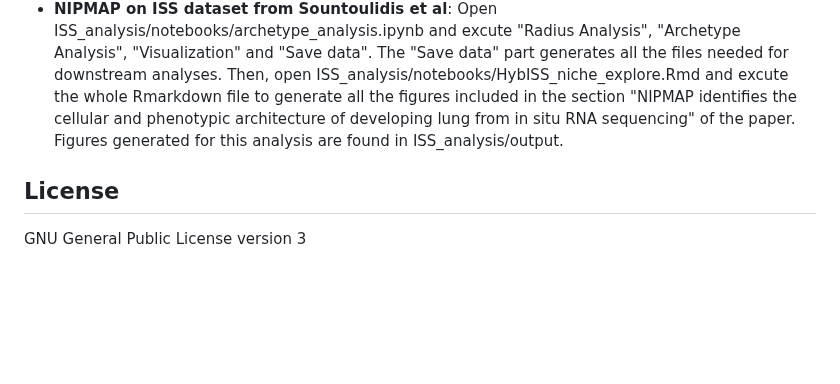
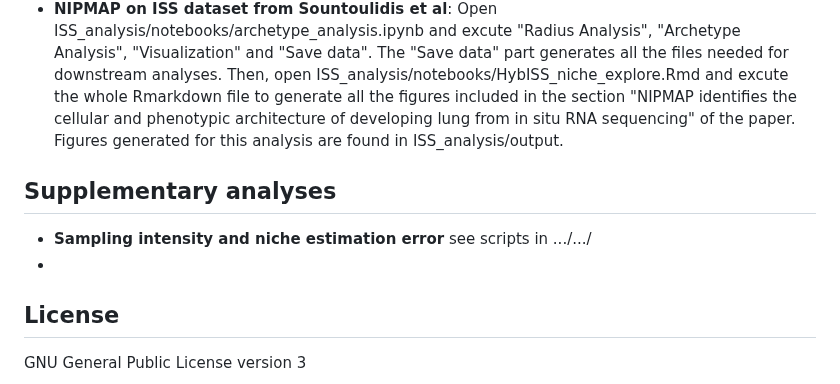
Before and after one commit to jhausserlab/NIPMAP, a Markdown page: README.md, the part around the change. GitHub-like rendering; blank space fills up the shorter version.

```diff
--- a/README.md
+++ b/README.md
@@ -112,6 +112,10 @@ Note #2: NIPMAP doesn't aim to correct cell segmentation error or cell type mis-
 * **Macroscopic analysis of niches from CyTOF data (Wagner et al,2019)**: Open and excute the following R scripts from /macro_niches_analysis folder: 1. Processing of CyTOF data: scBC_analysis.Rmd, 2.Macro-microscopic cell composition of tumors mapping:  scBC_newCells.Rmd, 3. Linear regression of macroscopic cellular abundance over niches: lm_TMENS.Rmd Figures are found in /figs folder from /macro_niches_analysis
 * **NIPMAP on ISS dataset from Sountoulidis et al**: Open ISS_analysis/notebooks/archetype_analysis.ipynb and excute "Radius Analysis", "Archetype Analysis", "Visualization" and "Save data". The "Save data" part generates all the files needed for downstream analyses. Then, open ISS_analysis/notebooks/HybISS_niche_explore.Rmd and excute the whole Rmarkdown file to generate all the figures included in the section "NIPMAP identifies the cellular and phenotypic architecture of developing lung from in situ RNA sequencing" of the paper. Figures generated for this analysis are found in ISS_analysis/output.
 
+## Supplementary analyses
+* **Sampling intensity and niche estimation error** see scripts in .../.../
+*
+
 ## License
 
 GNU General Public License version 3
```
